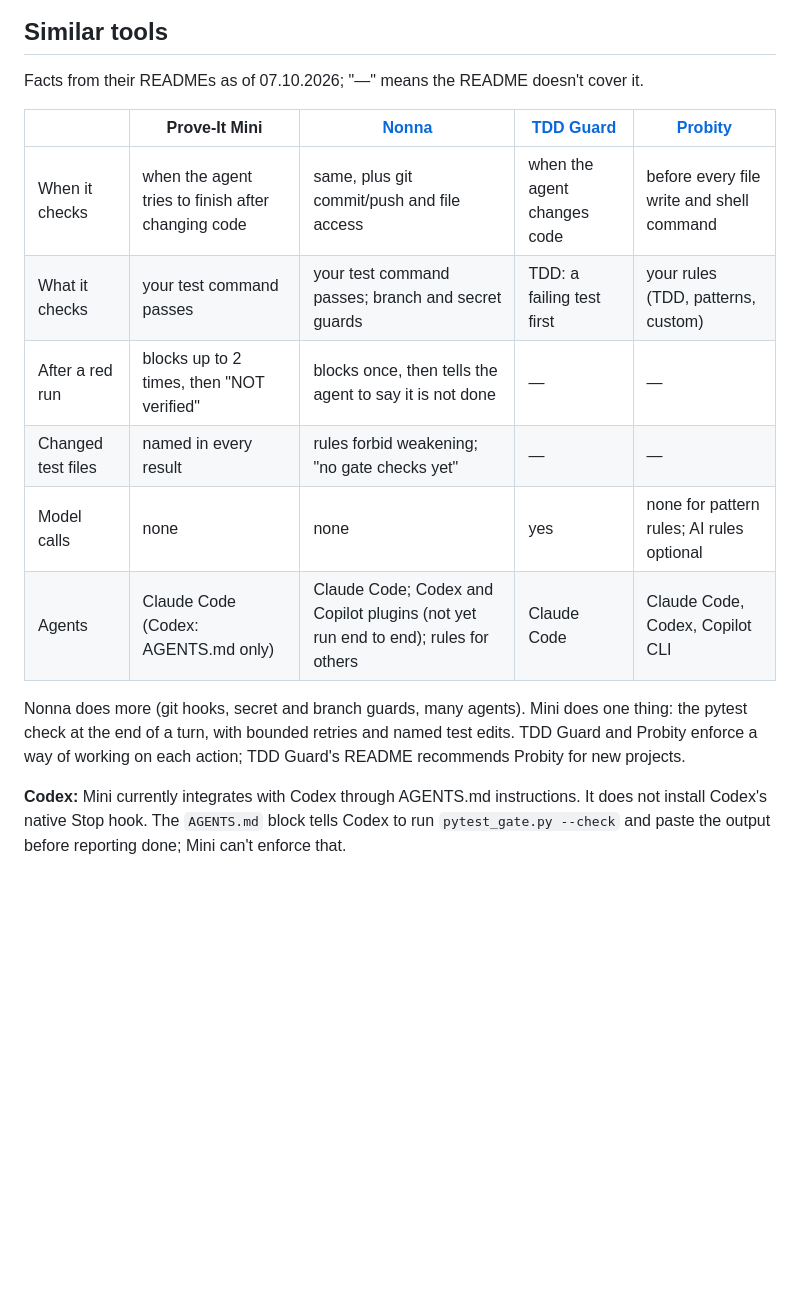
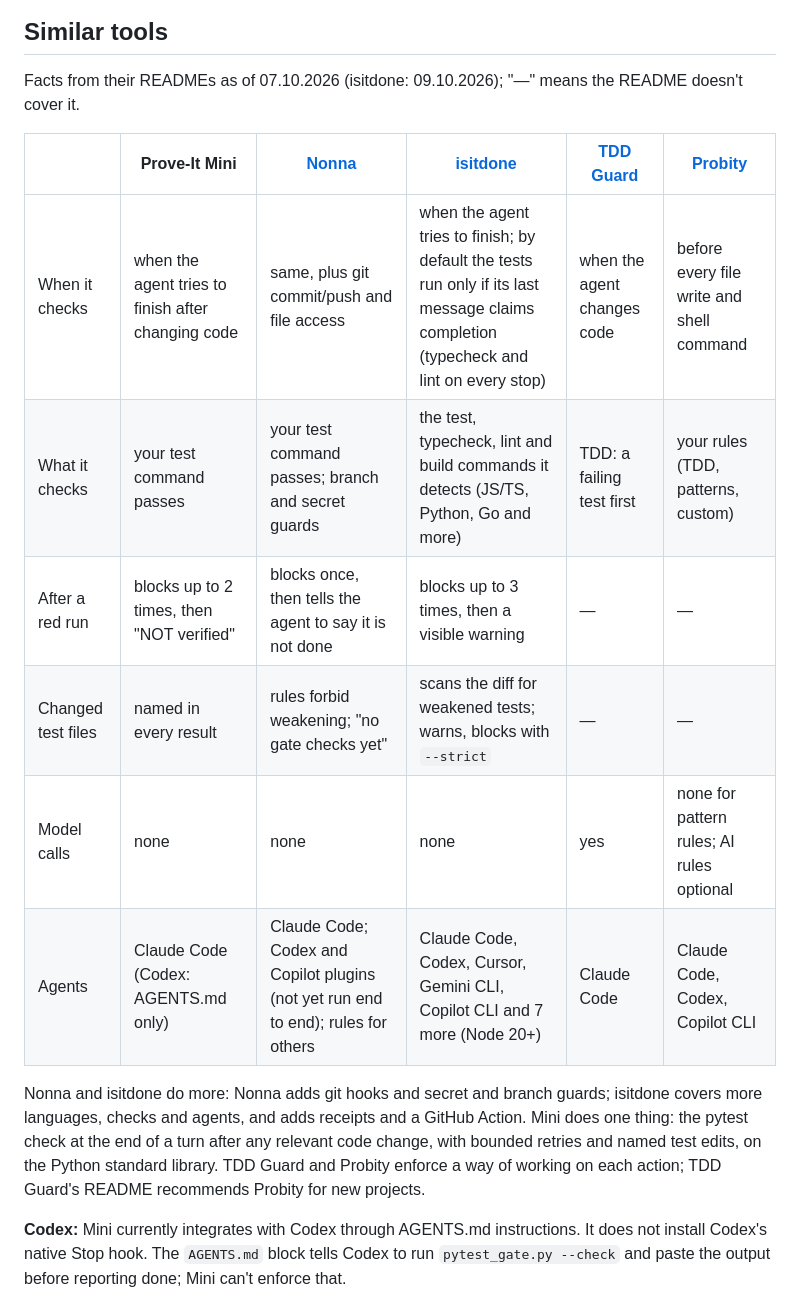
Before and after one commit to OlegTestov/prove-it-mini, a Markdown page: README.md, the part around the change. Drawn GitHub-style; blank space fills up the shorter version.

Commit message:
README: add isitdone to similar tools

```diff
--- a/README.md
+++ b/README.md
@@ -46,18 +46,18 @@ When the tests are still red after 2 fix cycles, the agent may stop, and the gat
 
 ## Similar tools
 
-Facts from their READMEs as of 07.10.2026; "—" means the README doesn't cover it.
+Facts from their READMEs as of 07.10.2026 (isitdone: 09.10.2026); "—" means the README doesn't cover it.
 
-| | Prove-It Mini | [Nonna](https://github.com/kapadias/nonna) | [TDD Guard](https://github.com/nizos/tdd-guard) | [Probity](https://github.com/nizos/probity) |
-|---|---|---|---|---|
-| When it checks | when the agent tries to finish after changing code | same, plus git commit/push and file access | when the agent changes code | before every file write and shell command |
-| What it checks | your test command passes | your test command passes; branch and secret guards | TDD: a failing test first | your rules (TDD, patterns, custom) |
-| After a red run | blocks up to 2 times, then "NOT verified" | blocks once, then tells the agent to say it is not done | — | — |
-| Changed test files | named in every result | rules forbid weakening; "no gate checks yet" | — | — |
-| Model calls | none | none | yes | none for pattern rules; AI rules optional |
-| Agents | Claude Code (Codex: AGENTS.md only) | Claude Code; Codex and Copilot plugins (not yet run end to end); rules for others | Claude Code | Claude Code, Codex, Copilot CLI |
+| | Prove-It Mini | [Nonna](https://github.com/kapadias/nonna) | [isitdone](https://github.com/raimondasl/isitdone) | [TDD Guard](https://github.com/nizos/tdd-guard) | [Probity](https://github.com/nizos/probity) |
+|---|---|---|---|---|---|
+| When it checks | when the agent tries to finish after changing code | same, plus git commit/push and file access | when the agent tries to finish; by default the tests run only if its last message claims completion (typecheck and lint on every stop) | when the agent changes code | before every file write and shell command |
+| What it checks | your test command passes | your test command passes; branch and secret guards | the test, typecheck, lint and build commands it detects (JS/TS, Python, Go and more) | TDD: a failing test first | your rules (TDD, patterns, custom) |
+| After a red run | blocks up to 2 times, then "NOT verified" | blocks once, then tells the agent to say it is not done | blocks up to 3 times, then a visible warning | — | — |
+| Changed test files | named in every result | rules forbid weakening; "no gate checks yet" | scans the diff for weakened tests; warns, blocks with `--strict` | — | — |
+| Model calls | none | none | none | yes | none for pattern rules; AI rules optional |
+| Agents | Claude Code (Codex: AGENTS.md only) | Claude Code; Codex and Copilot plugins (not yet run end to end); rules for others | Claude Code, Codex, Cursor, Gemini CLI, Copilot CLI and 7 more (Node 20+) | Claude Code | Claude Code, Codex, Copilot CLI |
 
-Nonna does more (git hooks, secret and branch guards, many agents). Mini does one thing: the pytest check at the end of a turn, with bounded retries and named test edits. TDD Guard and Probity enforce a way of working on each action; TDD Guard's README recommends Probity for new projects.
+Nonna and isitdone do more: Nonna adds git hooks and secret and branch guards; isitdone covers more languages, checks and agents, and adds receipts and a GitHub Action. Mini does one thing: the pytest check at the end of a turn after any relevant code change, with bounded retries and named test edits, on the Python standard library. TDD Guard and Probity enforce a way of working on each action; TDD Guard's README recommends Probity for new projects.
 
 **Codex:** Mini currently integrates with Codex through AGENTS.md instructions. It does not install Codex's native Stop hook. The `AGENTS.md` block tells Codex to run `pytest_gate.py --check` and paste the output before reporting done; Mini can't enforce that.
 
```
